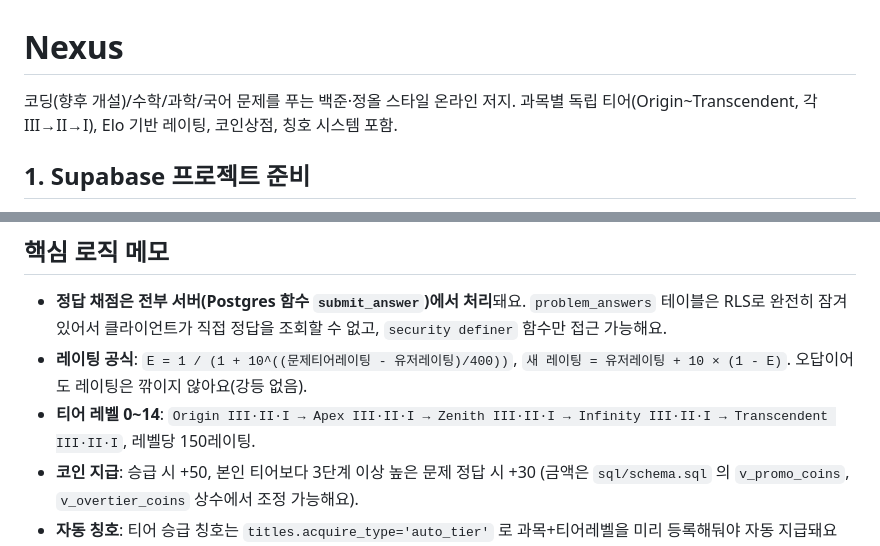
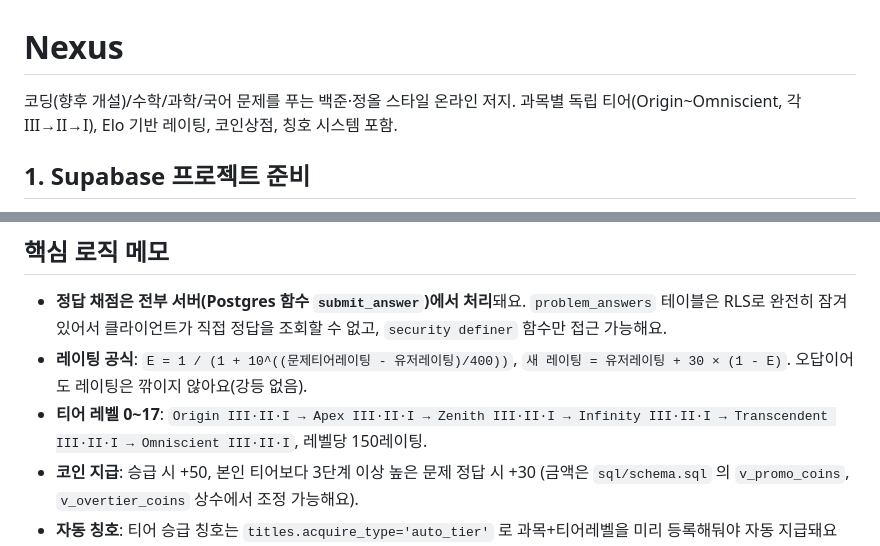
Before and after one commit to luca5011/Nexus, a Markdown page: README.md, 2 parts joined by grey strips. Rendered like a GitHub page.

Commit message:
readme tnwjd

```diff
--- a/README.md
+++ b/README.md
@@ -1,7 +1,7 @@
 # Nexus
 
 코딩(향후 개설)/수학/과학/국어 문제를 푸는 백준·정올 스타일 온라인 저지.
-과목별 독립 티어(Origin~Transcendent, 각 III→II→I), Elo 기반 레이팅, 코인상점, 칭호 시스템 포함.
+과목별 독립 티어(Origin~Omniscient, 각 III→II→I), Elo 기반 레이팅, 코인상점, 칭호 시스템 포함.
 
 ## 1. Supabase 프로젝트 준비
 
@@ -73,8 +73,8 @@ multi-subject-oj/
   `problem_answers` 테이블은 RLS로 완전히 잠겨있어서 클라이언트가 직접
   정답을 조회할 수 없고, `security definer` 함수만 접근 가능해요.
 - **레이팅 공식**: `E = 1 / (1 + 10^((문제티어레이팅 - 유저레이팅)/400))`,
-  `새 레이팅 = 유저레이팅 + 10 × (1 - E)`. 오답이어도 레이팅은 깎이지 않아요(강등 없음).
-- **티어 레벨 0~14**: `Origin III·II·I → Apex III·II·I → Zenith III·II·I → Infinity III·II·I → Transcendent III·II·I`,
+  `새 레이팅 = 유저레이팅 + 30 × (1 - E)`. 오답이어도 레이팅은 깎이지 않아요(강등 없음).
+- **티어 레벨 0~17**: `Origin III·II·I → Apex III·II·I → Zenith III·II·I → Infinity III·II·I → Transcendent III·II·I → Omniscient III·II·I`,
   레벨당 150레이팅.
 - **코인 지급**: 승급 시 +50, 본인 티어보다 3단계 이상 높은 문제 정답 시 +30
   (금액은 `sql/schema.sql` 의 `v_promo_coins`, `v_overtier_coins` 상수에서 조정 가능해요).
```
